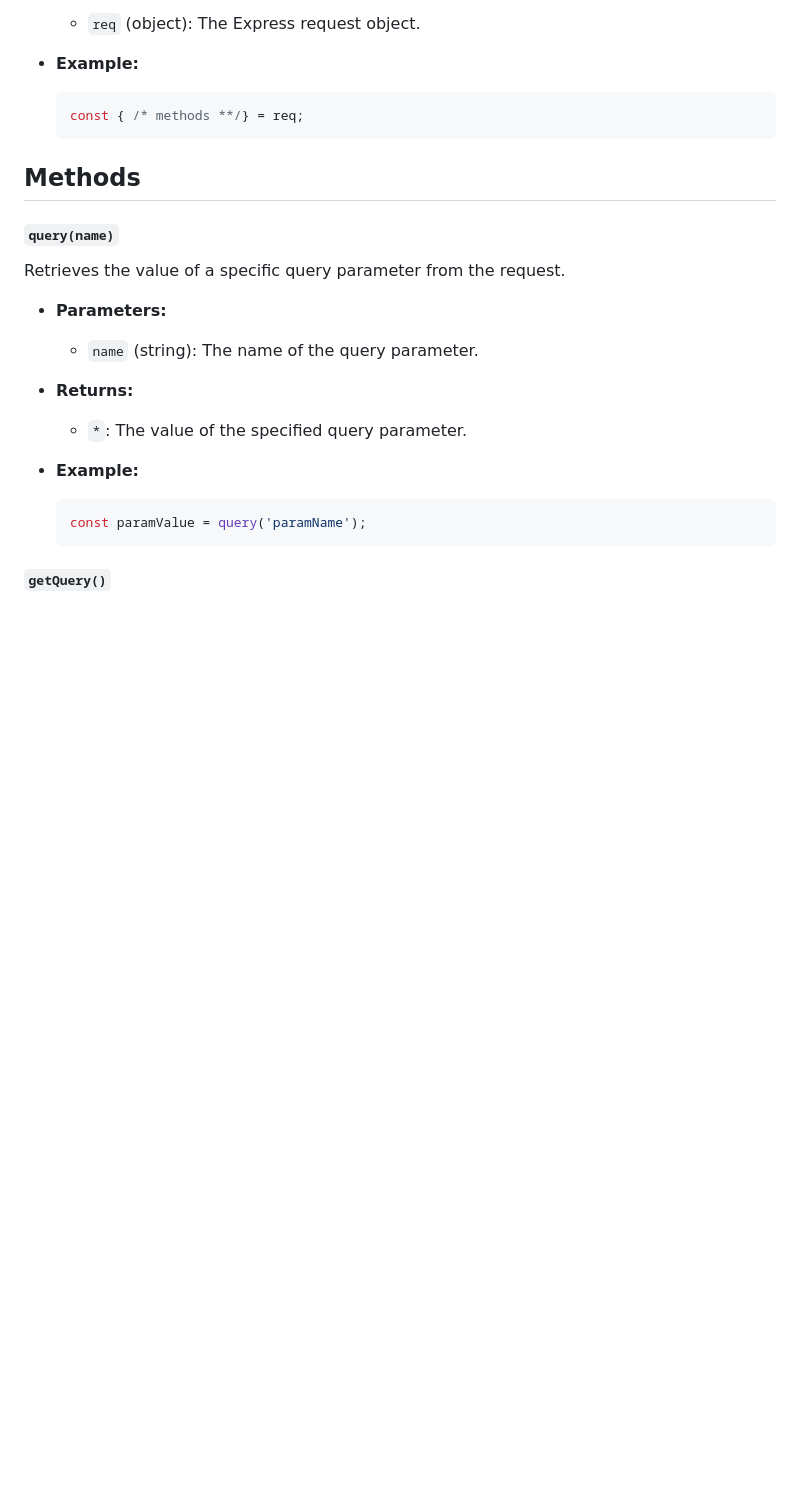
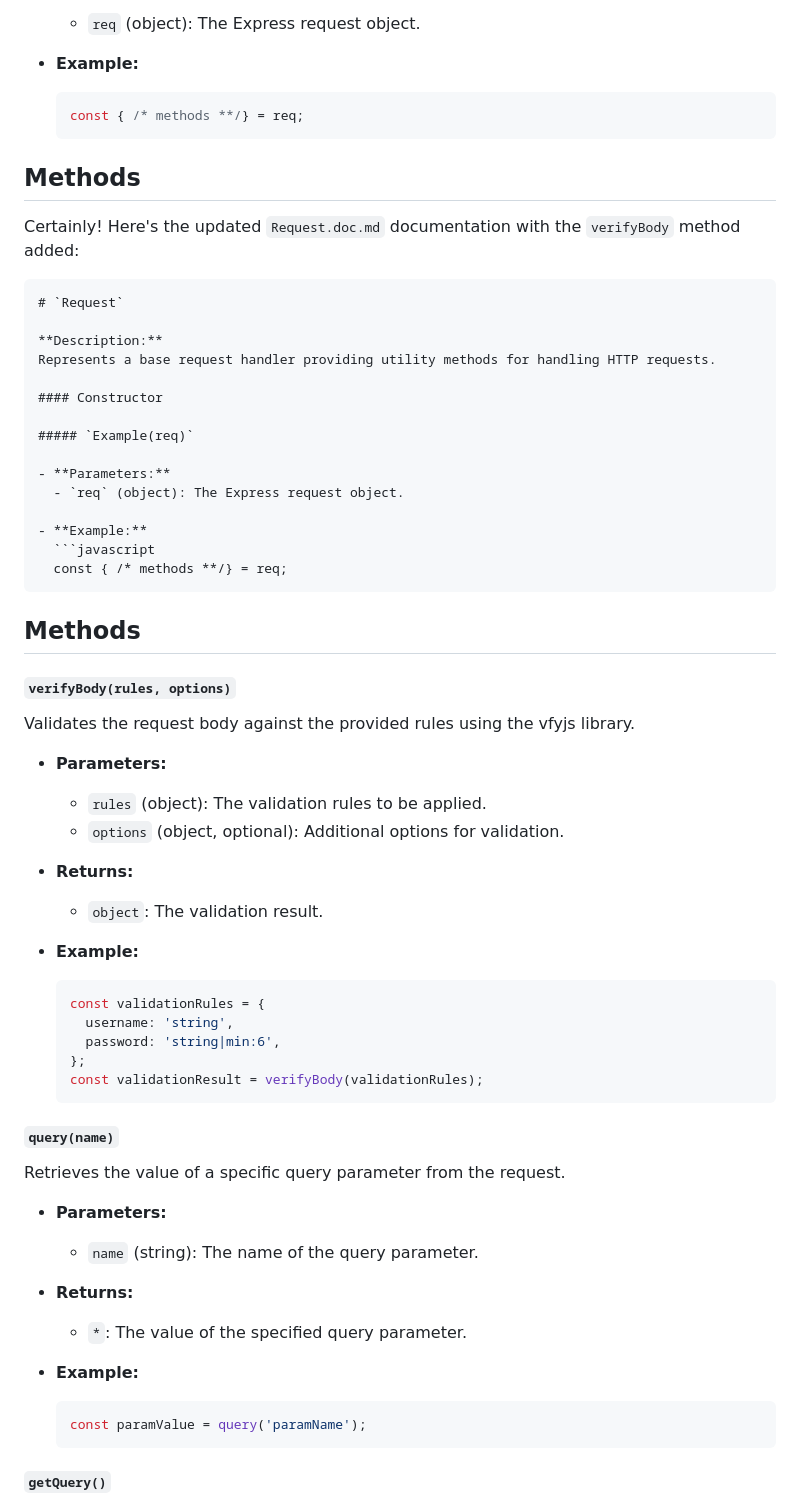
Before and after one commit to m-mdy-m/Xprz, a Markdown page: docs/routes/req.doc.md, the part around the change. Drawn GitHub-style; blank space fills up the shorter version.

Commit message:
Update `Request.doc.md` with `verifyBody` method

````diff
--- a/docs/routes/req.doc.md
+++ b/docs/routes/req.doc.md
@@ -16,6 +16,48 @@ Represents a base request handler providing utility methods for handling HTTP re
   ```
 
 ## Methods
+
+Certainly! Here's the updated `Request.doc.md` documentation with the `verifyBody` method added:
+
+```markdown
+# `Request`
+
+**Description:**
+Represents a base request handler providing utility methods for handling HTTP requests.
+
+#### Constructor
+
+##### `Example(req)`
+
+- **Parameters:**
+  - `req` (object): The Express request object.
+
+- **Example:**
+  ```javascript
+  const { /* methods **/} = req;
+  ```
+
+## Methods
+
+##### `verifyBody(rules, options)`
+
+Validates the request body against the provided rules using the vfyjs library.
+
+- **Parameters:**
+  - `rules` (object): The validation rules to be applied.
+  - `options` (object, optional): Additional options for validation.
+
+- **Returns:**
+  - `object`: The validation result.
+
+- **Example:**
+  ```javascript
+  const validationRules = {
+    username: 'string',
+    password: 'string|min:6',
+  };
+  const validationResult = verifyBody(validationRules);
+  ```
 
 ##### `query(name)`
 
````
